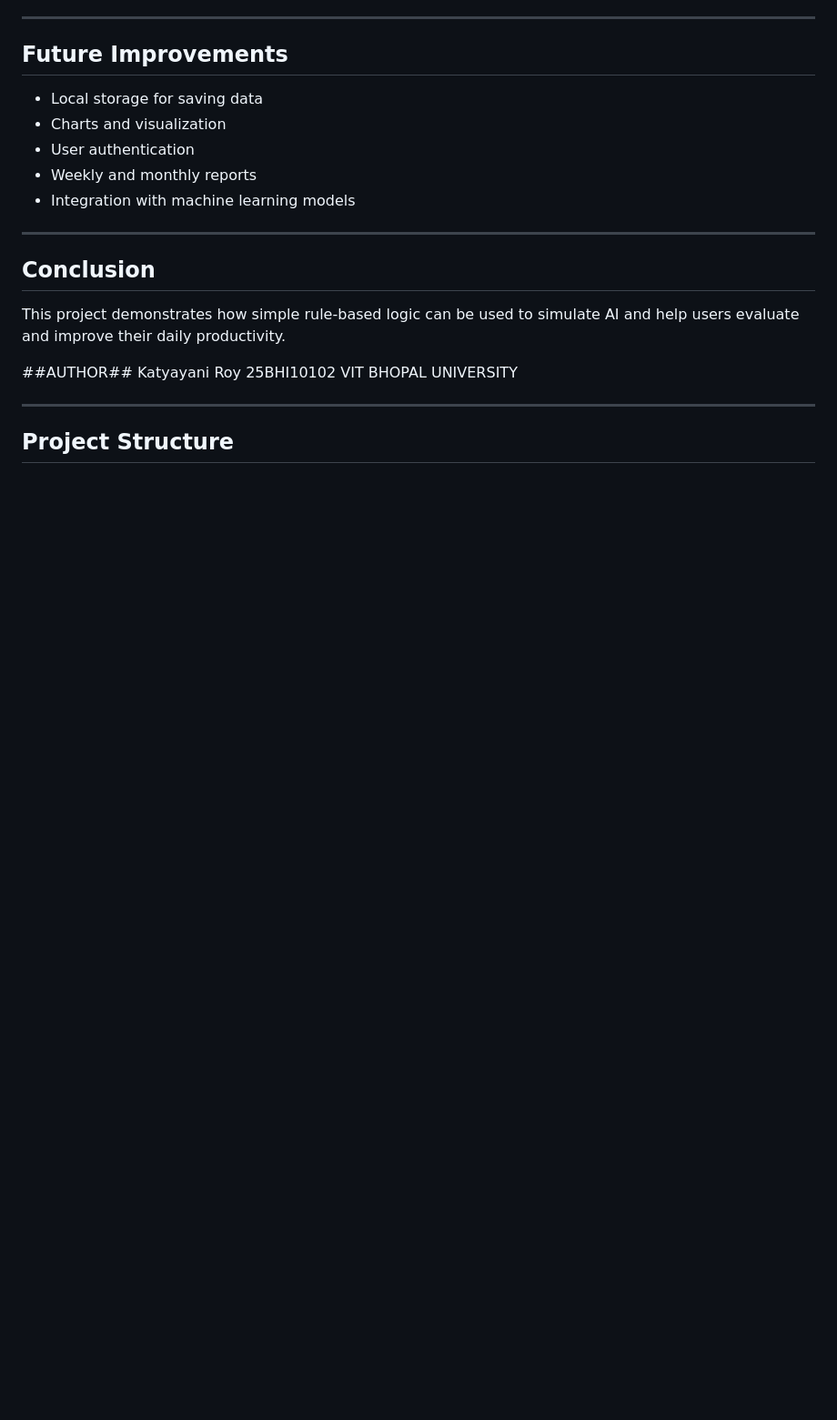
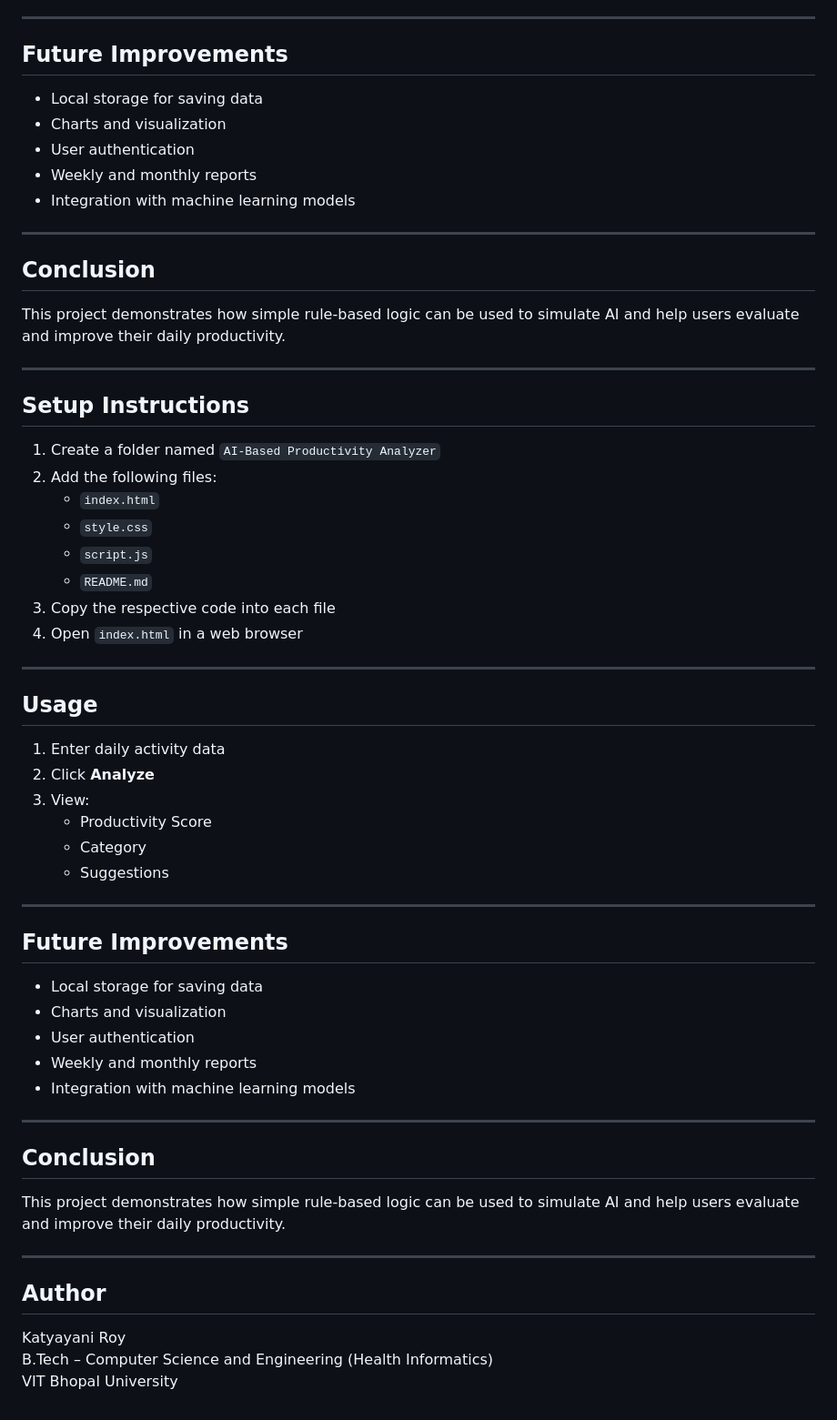
Before and after one commit to kirtir729-del/ai_ml, a Markdown page: README.md, the part around the change. Shown at 91% size. GitHub-like rendering; blank space fills up the shorter version.

Commit message:
Revise README with setup, usage, and author details
Updated author information and added setup instructions, usage guidelines, and future improvements sections.

```diff
--- a/README.md
+++ b/README.md
@@ -161,11 +161,46 @@ AI-Based Productivity Analyzer/
 ## Conclusion
 This project demonstrates how simple rule-based logic can be used to simulate AI and help users evaluate and improve their daily productivity.
 
-##AUTHOR##
-Katyayani Roy
-25BHI10102
-VIT BHOPAL UNIVERSITY
 
 ---
 
-## Project Structure
+## Setup Instructions
+1. Create a folder named `AI-Based Productivity Analyzer`
+2. Add the following files:
+   - `index.html`
+   - `style.css`
+   - `script.js`
+   - `README.md`
+3. Copy the respective code into each file
+4. Open `index.html` in a web browser
+
+---
+
+## Usage
+1. Enter daily activity data
+2. Click **Analyze**
+3. View:
+   - Productivity Score
+   - Category
+   - Suggestions
+
+---
+
+## Future Improvements
+- Local storage for saving data
+- Charts and visualization
+- User authentication
+- Weekly and monthly reports
+- Integration with machine learning models
+
+---
+
+## Conclusion
+This project demonstrates how simple rule-based logic can be used to simulate AI and help users evaluate and improve their daily productivity.
+
+---
+
+## Author
+Katyayani Roy
+B.Tech – Computer Science and Engineering (Health Informatics)
+VIT Bhopal University
```
